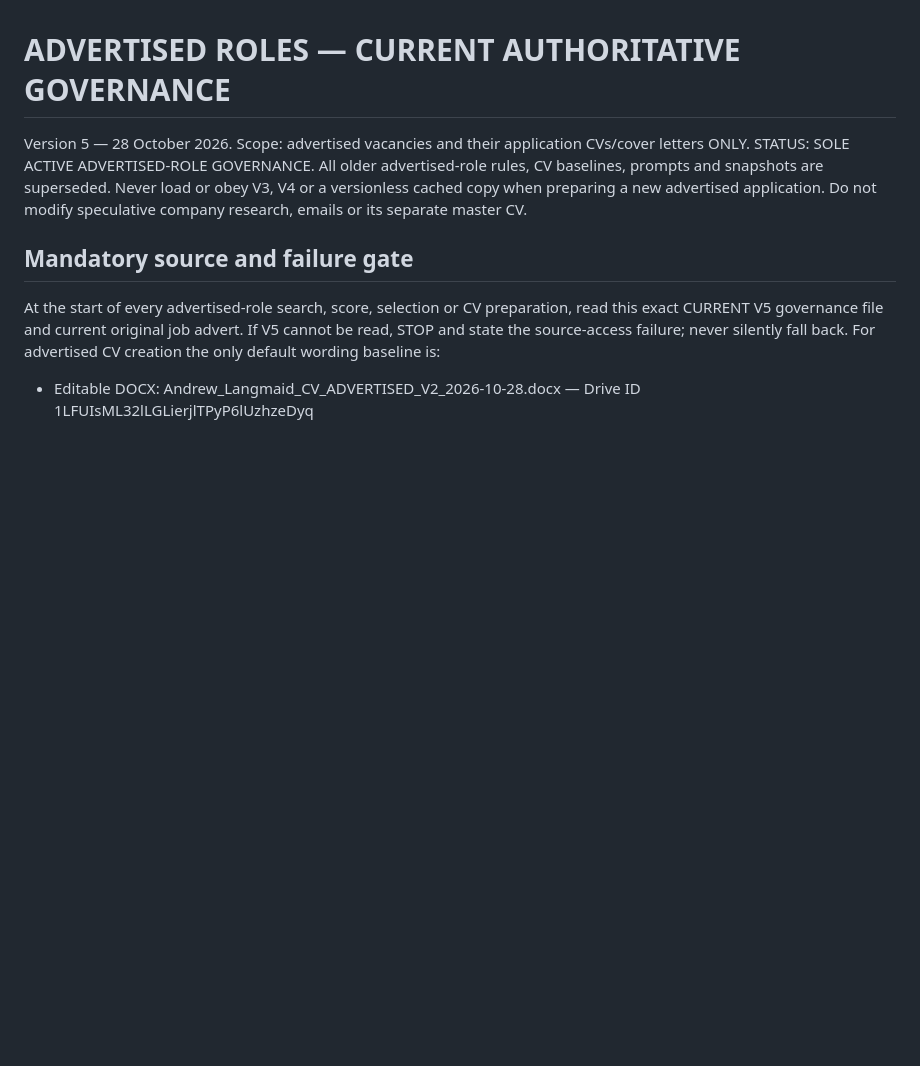
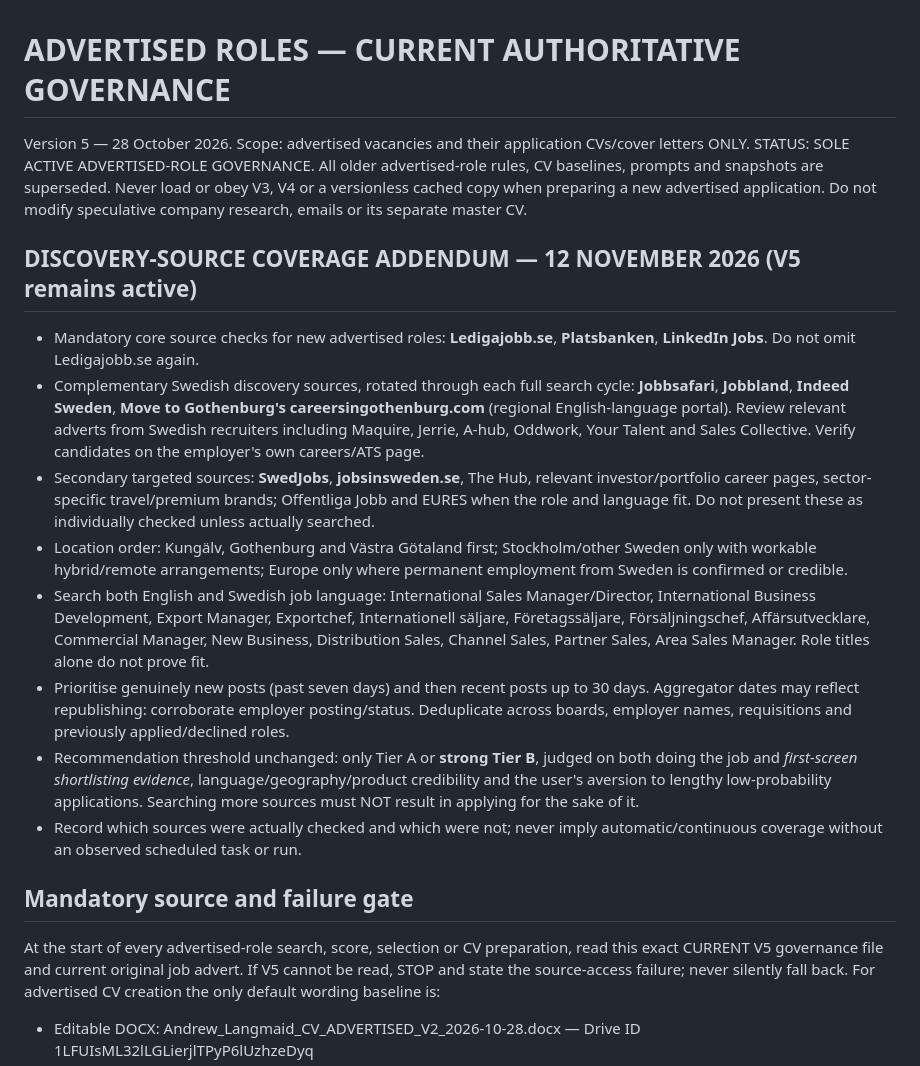
Before and after one commit to Pomeroi9Langmaid/Job-Hunting, a Markdown page: governance/ADVERTISED_ROLES_CURRENT_V5_2026-10-28.md, the part around the change. Rendered like a GitHub page; blank space fills up the shorter version.

Commit message:
Add ledigajobb.se and wider Swedish job board discovery coverage to V5

```diff
--- a/governance/ADVERTISED_ROLES_CURRENT_V5_2026-10-28.md
+++ b/governance/ADVERTISED_ROLES_CURRENT_V5_2026-10-28.md
@@ -1,6 +1,16 @@
 # ADVERTISED ROLES — CURRENT AUTHORITATIVE GOVERNANCE
 Version 5 — 28 October 2026. Scope: advertised vacancies and their application CVs/cover letters ONLY.
 STATUS: SOLE ACTIVE ADVERTISED-ROLE GOVERNANCE. All older advertised-role rules, CV baselines, prompts and snapshots are superseded. Never load or obey V3, V4 or a versionless cached copy when preparing a new advertised application. Do not modify speculative company research, emails or its separate master CV.
+
+## DISCOVERY-SOURCE COVERAGE ADDENDUM — 12 NOVEMBER 2026 (V5 remains active)
+- Mandatory core source checks for new advertised roles: **Ledigajobb.se**, **Platsbanken**, **LinkedIn Jobs**. Do not omit Ledigajobb.se again.
+- Complementary Swedish discovery sources, rotated through each full search cycle: **Jobbsafari**, **Jobbland**, **Indeed Sweden**, **Move to Gothenburg's careersingothenburg.com** (regional English-language portal). Review relevant adverts from Swedish recruiters including Maquire, Jerrie, A-hub, Oddwork, Your Talent and Sales Collective. Verify candidates on the employer's own careers/ATS page.
+- Secondary targeted sources: **SwedJobs**, **jobsinsweden.se**, The Hub, relevant investor/portfolio career pages, sector-specific travel/premium brands; Offentliga Jobb and EURES when the role and language fit. Do not present these as individually checked unless actually searched.
+- Location order: Kungälv, Gothenburg and Västra Götaland first; Stockholm/other Sweden only with workable hybrid/remote arrangements; Europe only where permanent employment from Sweden is confirmed or credible.
+- Search both English and Swedish job language: International Sales Manager/Director, International Business Development, Export Manager, Exportchef, Internationell säljare, Företagssäljare, Försäljningschef, Affärsutvecklare, Commercial Manager, New Business, Distribution Sales, Channel Sales, Partner Sales, Area Sales Manager. Role titles alone do not prove fit.
+- Prioritise genuinely new posts (past seven days) and then recent posts up to 30 days. Aggregator dates may reflect republishing: corroborate employer posting/status. Deduplicate across boards, employer names, requisitions and previously applied/declined roles.
+- Recommendation threshold unchanged: only Tier A or **strong Tier B**, judged on both doing the job and *first-screen shortlisting evidence*, language/geography/product credibility and the user's aversion to lengthy low-probability applications. Searching more sources must NOT result in applying for the sake of it.
+- Record which sources were actually checked and which were not; never imply automatic/continuous coverage without an observed scheduled task or run.
 
 ## Mandatory source and failure gate
 At the start of every advertised-role search, score, selection or CV preparation, read this exact CURRENT V5 governance file and current original job advert. If V5 cannot be read, STOP and state the source-access failure; never silently fall back.
```
